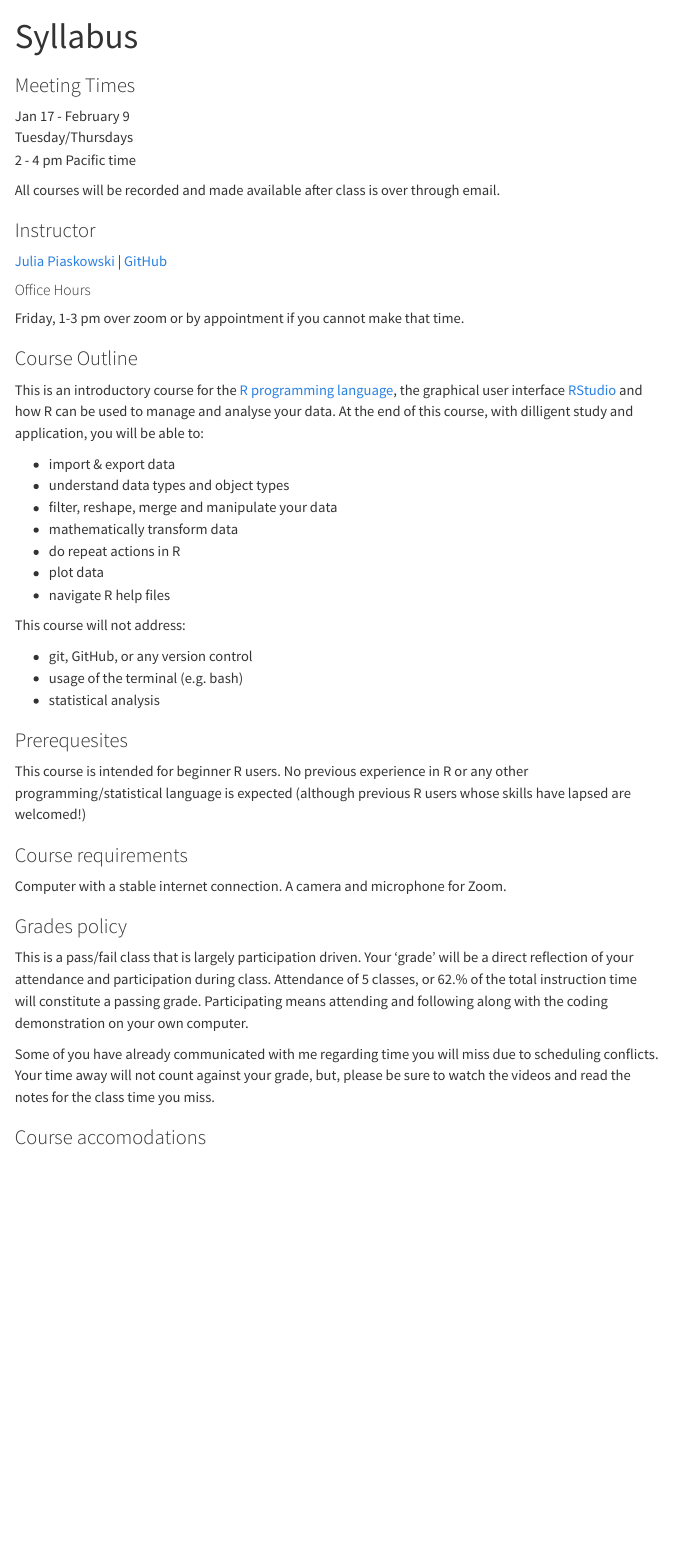
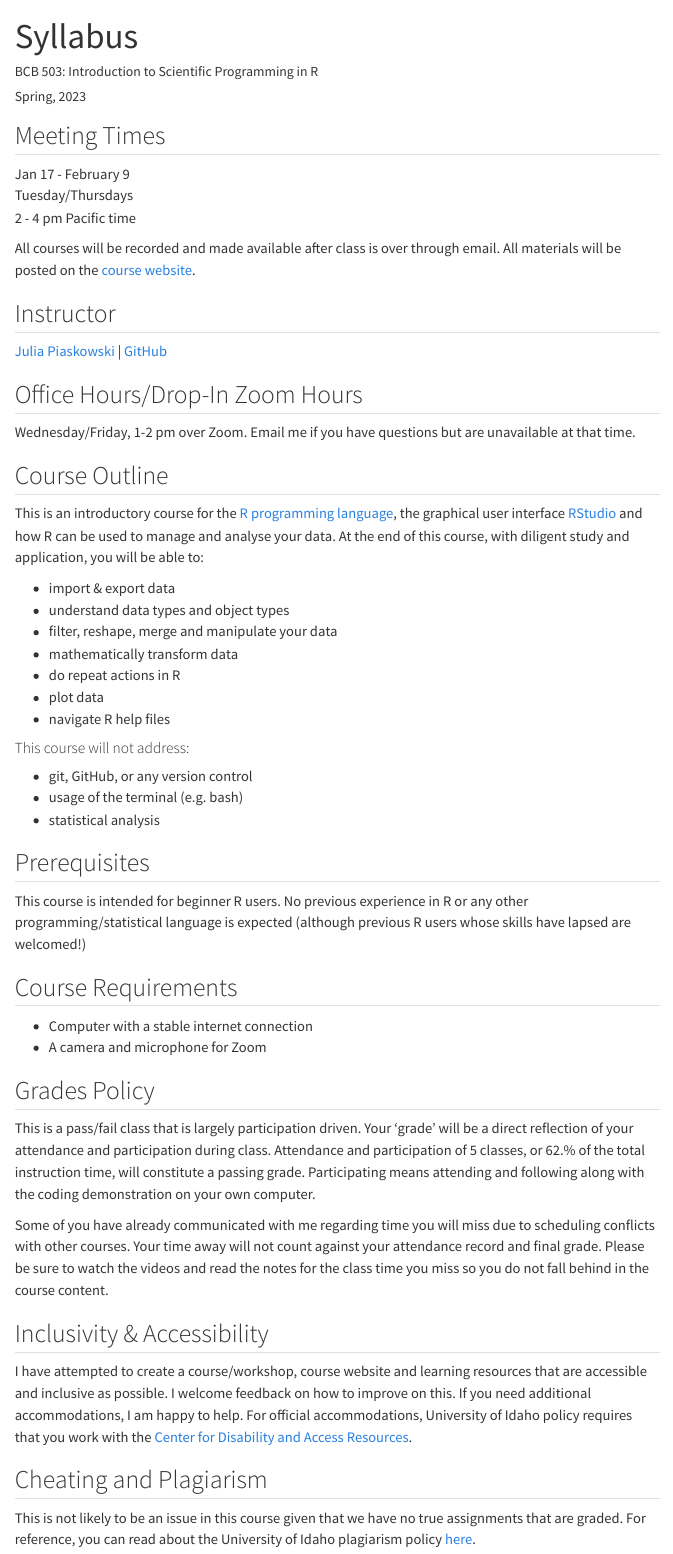
Before and after one commit to IdahoAgStats/r-for-ag-scientists, a Quarto document (syllabus.qmd): the page in a window 1100 px wide, from its top. Rendered offline with R 4.5, knitr and Pandoc in place of Quarto, with nearby package versions; drawn as R Markdown's standard HTML page in place of the format the file asks for; menus at the side of the page are left out.

Commit message:
syllabus completed

```diff
--- a/syllabus.qmd
+++ b/syllabus.qmd
@@ -1,27 +1,29 @@
 ---
 title: "Syllabus"
+author: "BCB 503: Introduction to Scientific Programming in R"
+format: docx
+date: "Spring, 2023"
 ---
 
-### Meeting Times
+## Meeting Times
 
 Jan 17 - February 9\
 Tuesday/Thursdays\
 2 - 4 pm Pacific time
 
-All courses will be recorded and made available after class is over through email.
+All courses will be recorded and made available after class is over through email. All materials will be posted on the [course website](https://idahoagstats.github.io/r-for-ag-scientists/).
 
-### Instructor
+## Instructor
 
 [Julia Piaskowski](https://jpiaskowski.gitlab.io/) \| [GitHub](https://github.com/jpiaskowski)
 
-#### Office Hours
+## Office Hours/Drop-In Zoom Hours
 
-Friday, 1-3 pm over zoom or by appointment if you cannot make that time.
+Wednesday/Friday, 1-2 pm over Zoom. Email me if you have questions but are unavailable at that time.
 
+## Course Outline
 
-### Course Outline
-
-This is an introductory course for the [R programming language](https://www.r-project.org/), the graphical user interface [RStudio](https://www.rstudio.com/products/rstudio/) and how R can be used to manage and analyse your data. At the end of this course, with dilligent study and application,  you will be able to:
+This is an introductory course for the [R programming language](https://www.r-project.org/), the graphical user interface [RStudio](https://www.rstudio.com/products/rstudio/) and how R can be used to manage and analyse your data. At the end of this course, with diligent study and application,  you will be able to:
 
 -   import & export data
 -   understand data types and object types
@@ -31,24 +33,32 @@ This is an introductory course for the [R programming language](https://www.r-pr
 -   plot data
 -   navigate R help files
 
-This course will not address:
+#### This course will not address:
 
 -   git, GitHub, or any version control
 -   usage of the terminal (e.g. bash)
 -   statistical analysis
 
-### Prerequesites
+## Prerequisites
 
 This course is intended for beginner R users. No previous experience in R or any other programming/statistical language is expected (although previous R users whose skills have lapsed are welcomed!)
 
-### Course requirements
+## Course Requirements
 
-Computer with a stable internet connection. A camera and microphone for Zoom.
+* Computer with a stable internet connection
+* A camera and microphone for Zoom
 
-### Grades policy
+## Grades Policy
 
-This is a pass/fail class that is largely participation driven. Your 'grade' will be a direct reflection of your attendance and participation during class. Attendance of 5 classes, or 62.% of the total instruction time will constitute a passing grade. Participating means attending and following along with the coding demonstration on your own computer.
+This is a pass/fail class that is largely participation driven. Your 'grade' will be a direct reflection of your attendance and participation during class. Attendance and participation of 5 classes, or 62.% of the total instruction time, will constitute a passing grade. Participating means attending and following along with the coding demonstration on your own computer.
 
-Some of you have already communicated with me regarding time you will miss due to scheduling conflicts. Your time away will not count against your grade, but, please be sure to watch the videos and read the notes for the class time you miss.
+Some of you have already communicated with me regarding time you will miss due to scheduling conflicts with other courses. Your time away will not count against your attendance record and final grade. Please be sure to watch the videos and read the notes for the class time you miss so you do not fall behind in the course content.
 
-### Course accomodations
+## Inclusivity & Accessibility
+
+I have attempted to create a course/workshop, course website and learning resources that are accessible and inclusive as possible. I welcome feedback on how to improve on this. If you need additional accommodations, I am happy to help. For official accommodations, University of Idaho policy requires that you work with the [Center for Disability and Access Resources](https://www.uidaho.edu/current-students/cdar).
+
+
+## Cheating and Plagiarism
+
+This is not likely to be an issue in this course given that we have no true assignments that are graded. For reference, you can read about the University of Idaho plagiarism policy [here](https://www.uidaho.edu/student-affairs/dean-of-students/student-conduct/academic-integrity).
```
